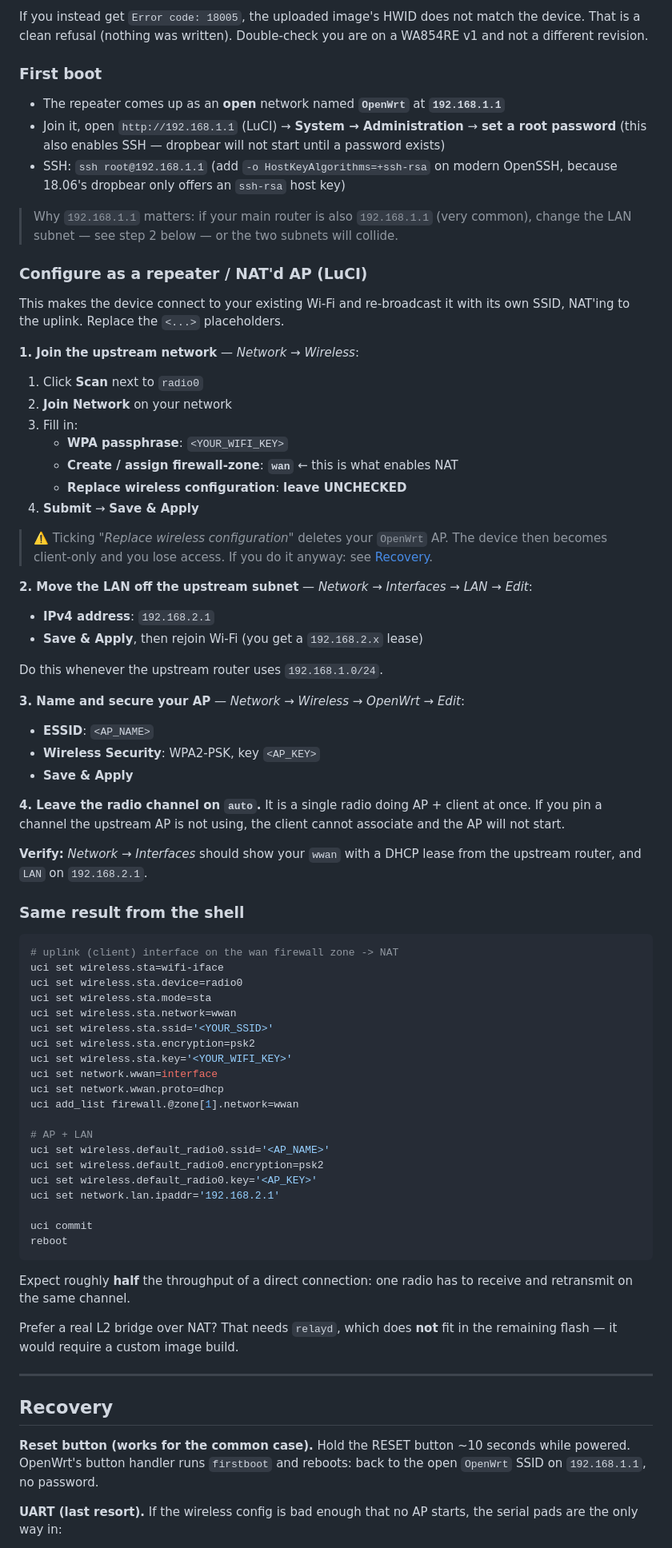
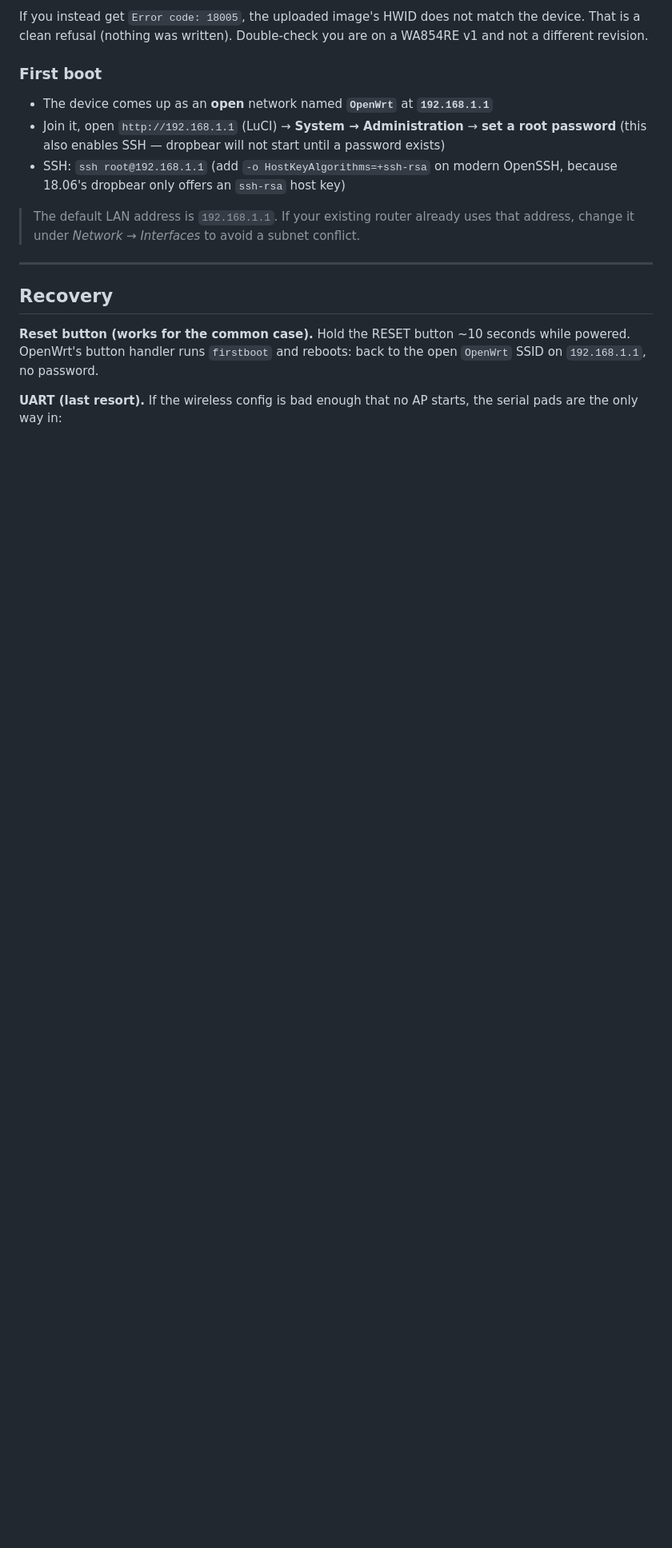
Before and after one commit to marques576/openwrt-tl-wa854re, a Markdown page: README.md, the part around one of its changes. Shown at 80% size. Drawn GitHub-style; blank space fills up the shorter version.

Commit message:
Scope README to installation only; add device photo
Remove the repeater/AP configuration walkthrough and the settings it
implied, so the README covers installing OpenWrt and nothing else.
Add an official product image of the TL-WA854RE (attributed to TP-Link)
so the hardware is identifiable at a glance.

````diff
--- a/README.md
+++ b/README.md
@@ -131,84 +134,15 @@ WA854RE v1 and not a different revision.
 
 ### First boot
 
-- The repeater comes up as an **open** network named **`OpenWrt`** at **`192.168.1.1`**
+- The device comes up as an **open** network named **`OpenWrt`** at **`192.168.1.1`**
 - Join it, open `http://192.168.1.1` (LuCI) → **System → Administration** →
   **set a root password** (this also enables SSH — dropbear will not start until a
   password exists)
 - SSH: `ssh root@192.168.1.1` (add `-o HostKeyAlgorithms=+ssh-rsa` on modern OpenSSH,
   because 18.06's dropbear only offers an `ssh-rsa` host key)
 
-> Why `192.168.1.1` matters: if your main router is also `192.168.1.1` (very common),
-> change the LAN subnet — see step 2 below — or the two subnets will collide.
-
-### Configure as a repeater / NAT'd AP (LuCI)
-
-This makes the device connect to your existing Wi-Fi and re-broadcast it with its own
-SSID, NAT'ing to the uplink. Replace the `<...>` placeholders.
-
-**1. Join the upstream network** — *Network → Wireless*:
-
-1. Click **Scan** next to `radio0`
-2. **Join Network** on your network
-3. Fill in:
-   - **WPA passphrase**: `<YOUR_WIFI_KEY>`
-   - **Create / assign firewall-zone**: **`wan`** ← this is what enables NAT
-   - **Replace wireless configuration**: **leave UNCHECKED**
-4. **Submit** → **Save & Apply**
-
-> ⚠️ Ticking *"Replace wireless configuration"* deletes your `OpenWrt` AP. The device
-> then becomes client-only and you lose access. If you do it anyway: see [Recovery](#recovery).
-
-**2. Move the LAN off the upstream subnet** — *Network → Interfaces → LAN → Edit*:
-
-- **IPv4 address**: `192.168.2.1`
-- **Save & Apply**, then rejoin Wi-Fi (you get a `192.168.2.x` lease)
-
-Do this whenever the upstream router uses `192.168.1.0/24`.
-
-**3. Name and secure your AP** — *Network → Wireless → OpenWrt → Edit*:
-
-- **ESSID**: `<AP_NAME>`
-- **Wireless Security**: WPA2-PSK, key `<AP_KEY>`
-- **Save & Apply**
-
-**4. Leave the radio channel on `auto`.**
-It is a single radio doing AP + client at once. If you pin a channel the upstream AP
-is not using, the client cannot associate and the AP will not start.
-
-**Verify:** *Network → Interfaces* should show your `wwan` with a DHCP lease from the
-upstream router, and `LAN` on `192.168.2.1`.
-
-### Same result from the shell
-
-```sh
-# uplink (client) interface on the wan firewall zone -> NAT
-uci set wireless.sta=wifi-iface
-uci set wireless.sta.device=radio0
-uci set wireless.sta.mode=sta
-uci set wireless.sta.network=wwan
-uci set wireless.sta.ssid='<YOUR_SSID>'
-uci set wireless.sta.encryption=psk2
-uci set wireless.sta.key='<YOUR_WIFI_KEY>'
-uci set network.wwan=interface
-uci set network.wwan.proto=dhcp
-uci add_list firewall.@zone[1].network=wwan
-
-# AP + LAN
-uci set wireless.default_radio0.ssid='<AP_NAME>'
-uci set wireless.default_radio0.encryption=psk2
-uci set wireless.default_radio0.key='<AP_KEY>'
-uci set network.lan.ipaddr='192.168.2.1'
-
-uci commit
-reboot
-```
-
-Expect roughly **half** the throughput of a direct connection: one radio has to
-receive and retransmit on the same channel.
-
-Prefer a real L2 bridge over NAT? That needs `relayd`, which does **not** fit in the
-remaining flash — it would require a custom image build.
+> The default LAN address is `192.168.1.1`. If your existing router already uses that
+> address, change it under *Network → Interfaces* to avoid a subnet conflict.
 
 ---
 
````
Also changed, not shown: other parts of README.md (+5 -6 lines), docs/device-tl-wa854re.png (added).
